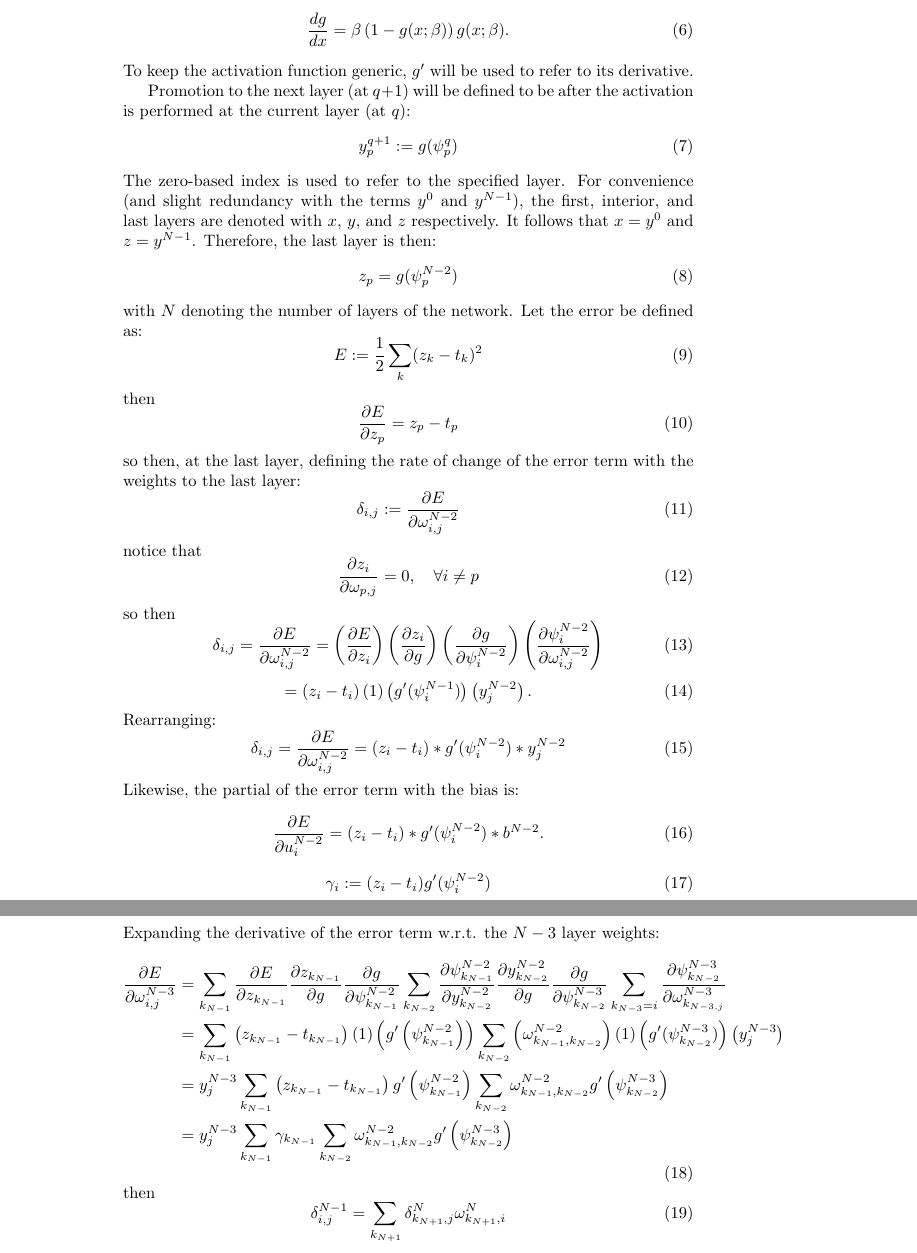
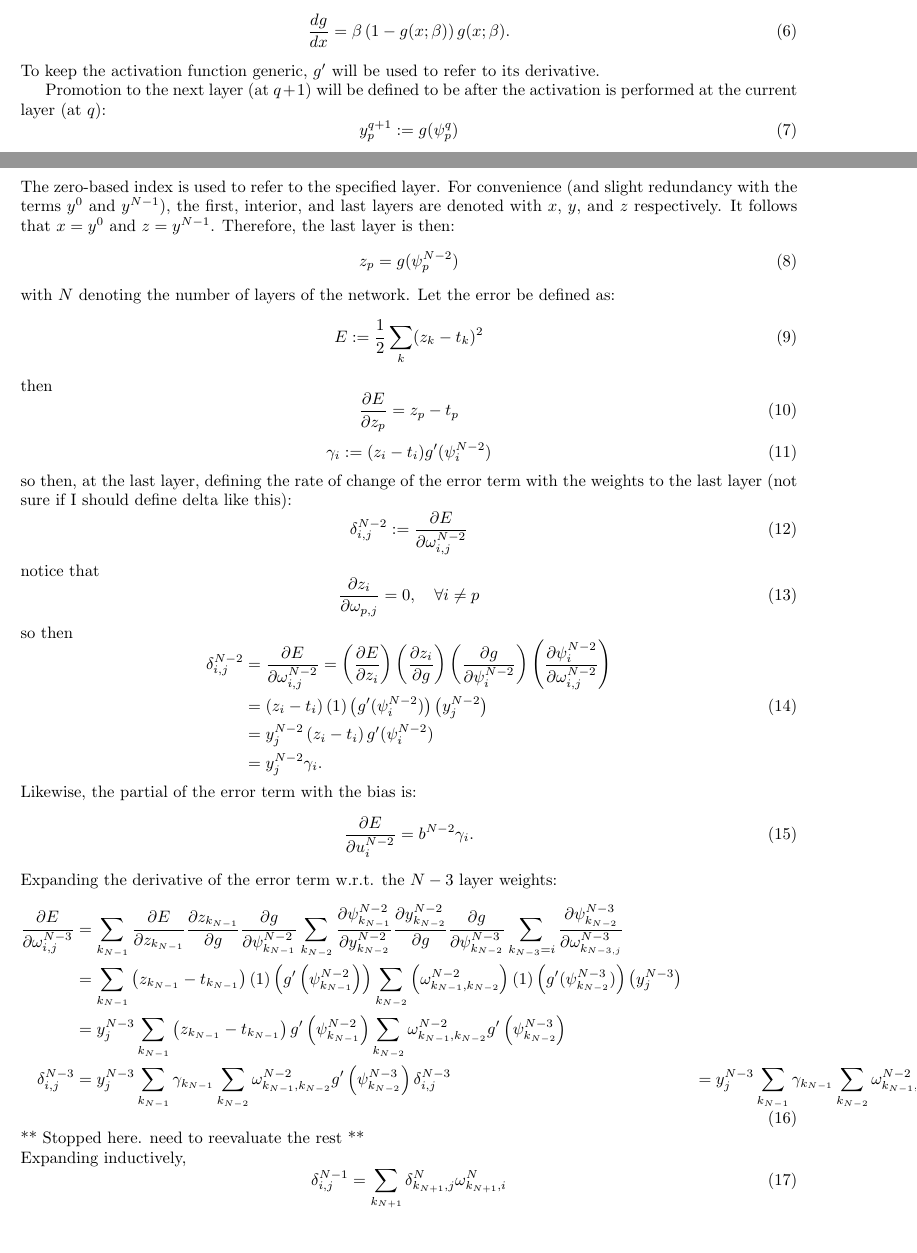
Before and after one commit to asdfvar/gpnc, a LaTeX document (math/ann/documentation/ann.tex): two parts of pages 2 and 3 of 3 before the commit and two parts of pages 1 and 2 of 3 after it, joined at a grey line, cut so that both start at the same text, the shorter picture padded with empty space. Compiled offline with pdfLaTeX.

Commit message:
incremental updates

```diff
--- a/math/ann/documentation/ann.tex
+++ b/math/ann/documentation/ann.tex
@@ -1,9 +1,12 @@
 \documentclass{article}
+\usepackage[in]{fullpage}
 \usepackage{tikz}
 \usepackage{amsmath}
 \usepackage{amsfonts}
 %
 \begin{document}
+%\pdfpageheight=10in
+%\pdfpagewidth=9in
 %
 % paper title
 \title{ANN}
@@ -129,10 +132,14 @@ then
 \frac{\partial E}{\partial z_p} = z_p - t_p
 \end{equation}
 %
-so then, at the last layer, defining the rate of change of the error term with the weights to the last layer:
+\begin{equation} \label{eq:gamma}
+\gamma_i := (z_i - t_i) g'(\psi_i^{N-2})
+\end{equation}
+%
+so then, at the last layer, defining the rate of change of the error term with the weights to the last layer (not sure if I should define delta like this):
 %
 \begin{equation} \label{eq:delta}
-\delta_{i,j} := \frac{\partial E}{\partial \omega_{i,j}^{N-2}}
+\delta_{i,j}^{N-2} := \frac{\partial E}{\partial \omega_{i,j}^{N-2}}
 \end{equation}
 %
 notice that
@@ -144,42 +151,34 @@ notice that
 so then
 %
 \begin{equation} \label{eq:last_layer_derror}
-\delta_{i,j} =
+\begin{aligned}
+\delta_{i,j}^{N-2} &=
 \frac{\partial E}{\partial \omega_{i,j}^{N-2}} =
 \left( \frac{\partial E}{\partial z_i} \right)
 \left( \frac{\partial z_i}{\partial g} \right)
 \left( \frac{\partial g}{\partial \psi_i^{N-2}} \right)
-\left( \frac{\partial \psi_i^{N-2}}{\partial \omega_{i, j}^{N-2}} \right)
-\end{equation}
-%
-\begin{equation} \label{eq:last_layer_derror3}
-=
+\left( \frac{\partial \psi_i^{N-2}}{\partial \omega_{i, j}^{N-2}} \right) \\
+&=
 \left( z_i - t_i \right)
 \left( 1 \right)
-\left( g' (\psi_i^{N-1}) \right)
-\left( y_j^{N-2} \right).
-\end{equation}
-%
-Rearranging:
-\begin{equation} \label{eq:delta_full}
-\delta_{i,j} =
-\frac{\partial E}{\partial \omega_{i,j}^{N-2}} =
-\left ( z_i - t_i \right ) *
-g' (\psi_i^{N-2}) *
+\left( g' (\psi_i^{N-2}) \right)
+\left( y_j^{N-2} \right) \\
+&=
 y_j^{N-2}
+\left( z_i - t_i \right)
+g' (\psi_i^{N-2}) \\
+&=
+y_j^{N-2}
+\gamma_i.
+\end{aligned}
 \end{equation}
 %
 Likewise, the partial of the error term with the bias is:
 %
 \begin{equation} \label{eq:d_bias}
 \frac{\partial E}{\partial u_{i}^{N-2}} =
-\left ( z_i - t_i \right ) *
-g' (\psi_i^{N-2}) *
-b^{N-2}.
-\end{equation}
-%
-\begin{equation} \label{eq:gamma}
-\gamma_i := (z_i - t_i) g'(\psi_i^{N-2})
+b^{N-2}
+\gamma_i.
 \end{equation}
 %
 Expanding the derivative of the error term w.r.t. the $N-3$ layer weights:
@@ -222,7 +221,14 @@ g' \left(\psi_{k_{N-1}}^{N-2}\right)
 \omega_{k_{N-1},k_{N-2}}^{N-2}
 g' \left( \psi_{k_{N-2}}^{N-3} \right) \\
 %%
-& = y_j^{N-3} \sum_{k_{N-1}}
+\delta_{i,j}^{N-3} & = y_j^{N-3} \sum_{k_{N-1}}
+\gamma_{k_{N-1}}
+%
+\sum_{k_{N-2}}
+\omega_{k_{N-1},k_{N-2}}^{N-2}
+g' \left( \psi_{k_{N-2}}^{N-3} \right)
+%%
+\delta_{i,j}^{N-3} & = y_j^{N-3} \sum_{k_{N-1}}
 \gamma_{k_{N-1}}
 %
 \sum_{k_{N-2}}
@@ -232,7 +238,8 @@ g' \left( \psi_{k_{N-2}}^{N-3} \right)
 \end{aligned}
 \end{equation}
 %
-then
+** Stopped here. need to reevaluate the rest ** \\
+Expanding inductively,
 %
 \begin{equation} \label{eq:delta2}
 \delta_{i,j}^{N-1} =
```
Also changed, not shown: math/ann/documentation/ann.tex (4 more changed lines).
